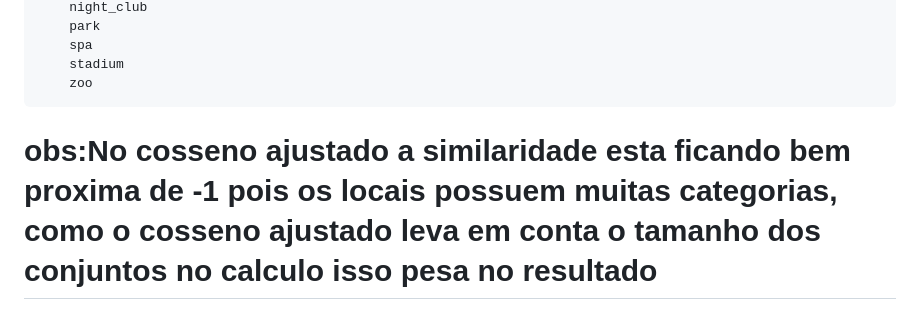
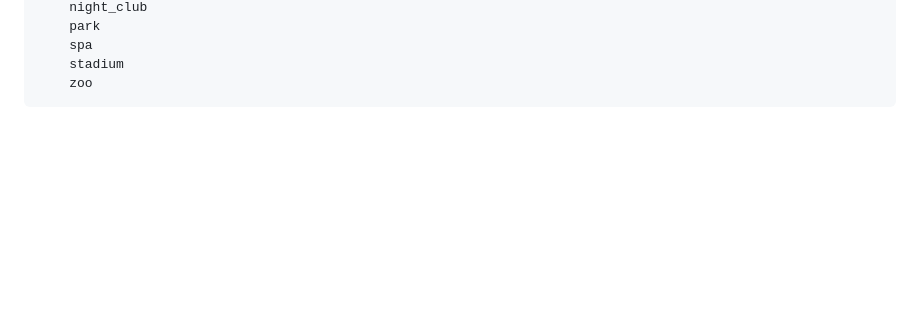
Before and after one commit to MarinVLT/GrafosU3, a Markdown page: READme.md, the part around the change. Drawn GitHub-style; blank space fills up the shorter version.

```diff
--- a/READme.md
+++ b/READme.md
@@ -178,7 +178,3 @@ obs: entrar no venv para rodar (linux: source myenv/bin/activate)
         spa
         stadium
         zoo
-
-
-
-# obs:No cosseno ajustado a similaridade esta ficando bem proxima de -1 pois os locais possuem muitas categorias, como o cosseno ajustado leva em conta o tamanho dos conjuntos no calculo isso pesa no resultado
```
